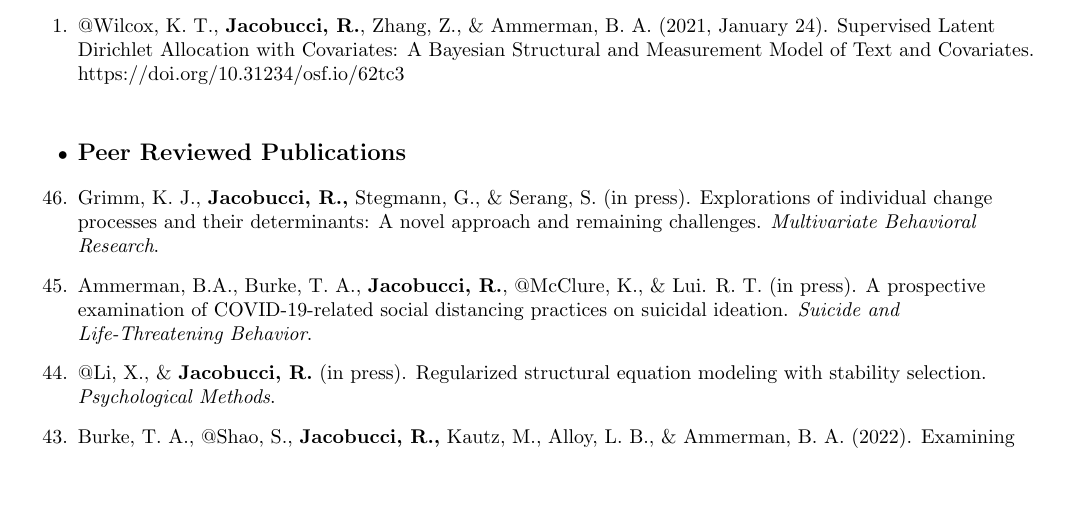
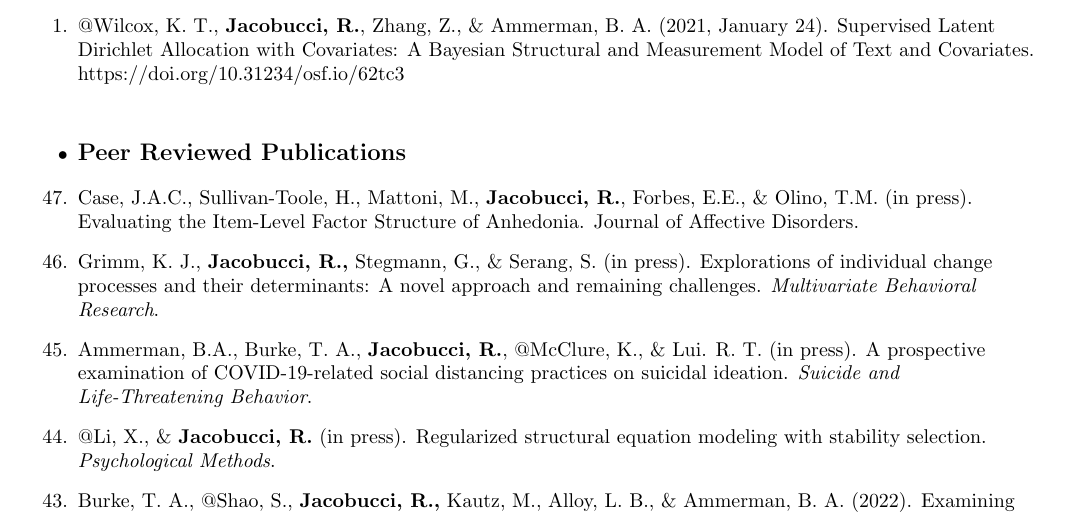
Before and after one commit to Rjacobucci/CV, a LaTeX CV (rj_cv.tex): part of page 2 of 9, cut so that both start at the same text, the shorter picture padded with empty space. Compiled offline with pdfLaTeX.

Commit message:
add paper

```diff
--- a/rj_cv.tex
+++ b/rj_cv.tex
@@ -281,6 +281,8 @@ Notre Dame, Indiana 46556 & rjacobucci.com \\
 	\item {\textbf{\large{Peer Reviewed Publications}}}
 \end{itemize}
 \begin{etaremune}
+	\item Case, J.A.C., Sullivan-Toole, H., Mattoni, M., \textbf{Jacobucci, R.}, Forbes, E.E., \& Olino, T.M. (in press). Evaluating the Item-Level Factor Structure of Anhedonia. Journal of Affective Disorders.
+
 	\item Grimm, K. J., \textbf{Jacobucci, R.,} Stegmann, G., \& Serang, S. (in press). Explorations of individual change processes and their determinants: A novel approach and remaining challenges. \emph{Multivariate Behavioral Research}.
 	%
 	\item Ammerman, B.A., Burke, T. A., \textbf{Jacobucci, R.}, $@$McClure, K., \& Lui. R. T. (in press). A prospective examination of COVID-19-related social distancing practices on suicidal ideation. \emph{Suicide and Life-Threatening Behavior}.
```
Also changed, not shown: rj_cv.pdf, 3 other files.
